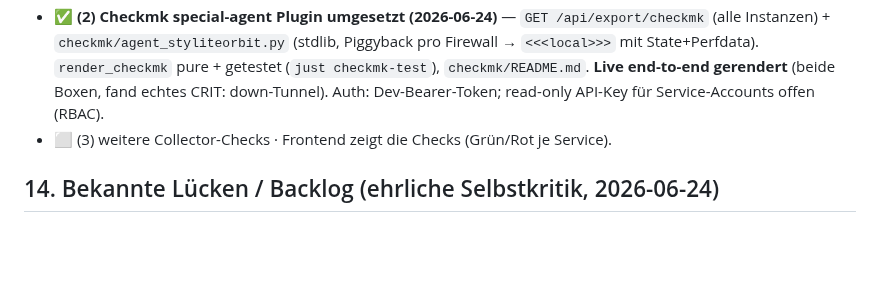
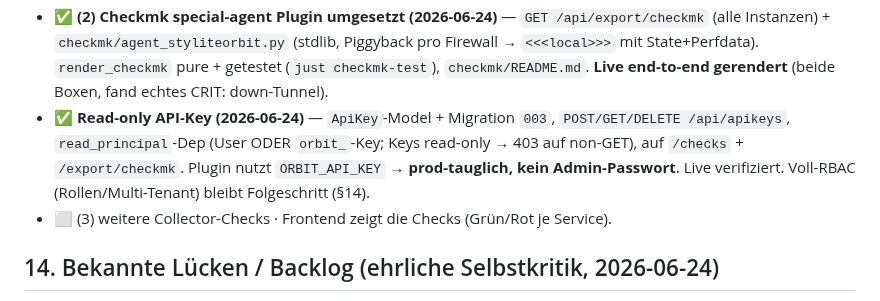
Before and after one commit to styliteag/dashboard, a Markdown page: docs/agent-architecture.md, the part around the change. Rendered like a GitHub page; blank space fills up the shorter version.

Commit message:
docs(§13): read-only API key done — Checkmk plugin is now prod-ready

```diff
--- a/docs/agent-architecture.md
+++ b/docs/agent-architecture.md
@@ -339,7 +339,10 @@ wie §4).
   (alle Instanzen) + `checkmk/agent_styliteorbit.py` (stdlib, Piggyback pro Firewall →
   `<<<local>>>` mit State+Perfdata). `render_checkmk` pure + getestet (`just checkmk-test`),
   `checkmk/README.md`. **Live end-to-end gerendert** (beide Boxen, fand echtes CRIT: down-Tunnel).
-  Auth: Dev-Bearer-Token; read-only API-Key für Service-Accounts offen (RBAC).
+- ✅ **Read-only API-Key (2026-06-24)** — `ApiKey`-Model + Migration `003`, `POST/GET/DELETE
+  /api/apikeys`, `read_principal`-Dep (User ODER `orbit_`-Key; Keys read-only → 403 auf non-GET),
+  auf `/checks` + `/export/checkmk`. Plugin nutzt `ORBIT_API_KEY` → **prod-tauglich, kein
+  Admin-Passwort**. Live verifiziert. Voll-RBAC (Rollen/Multi-Tenant) bleibt Folgeschritt (§14).
 - ⬜ (3) weitere Collector-Checks · Frontend zeigt die Checks (Grün/Rot je Service).
 
 ## 14. Bekannte Lücken / Backlog (ehrliche Selbstkritik, 2026-06-24)
```
